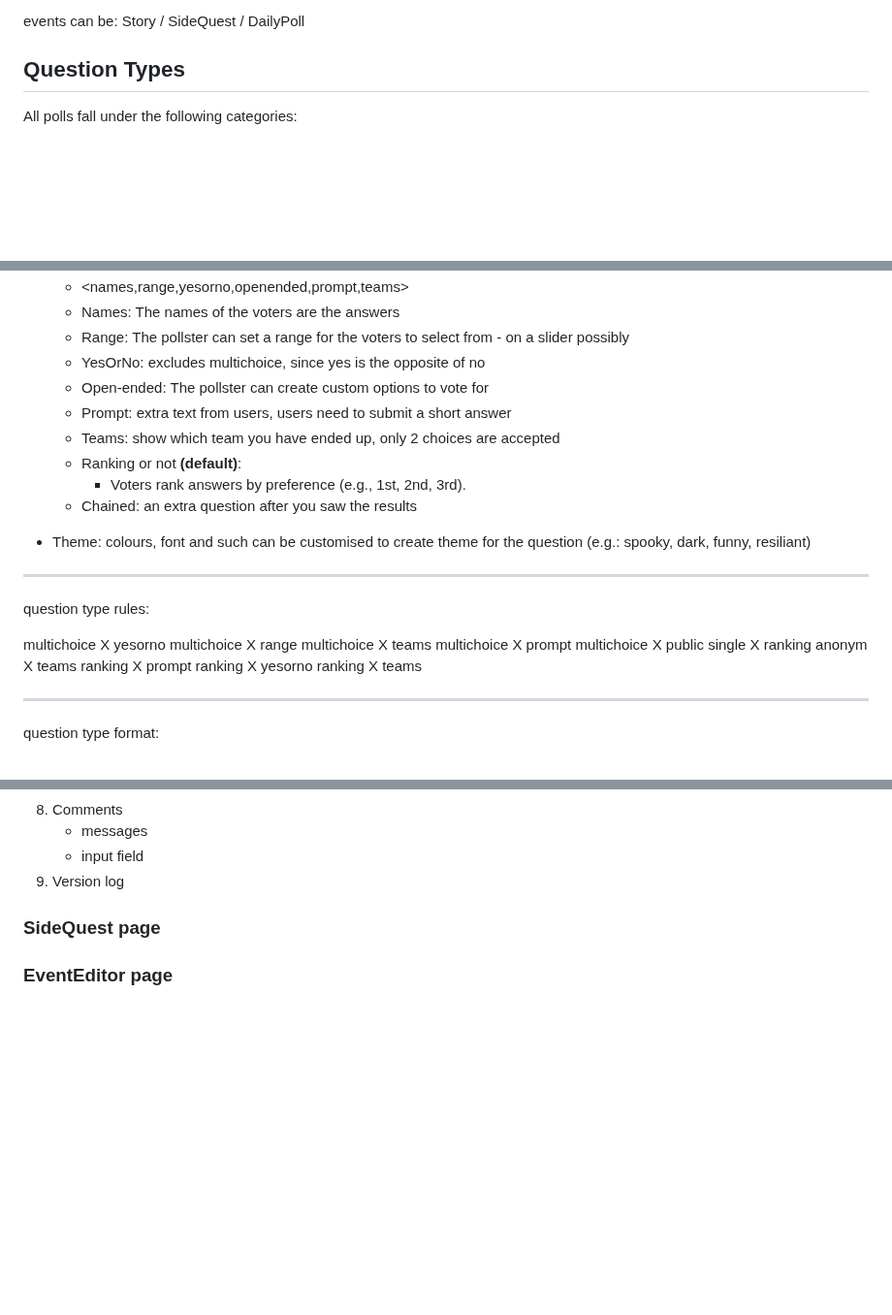
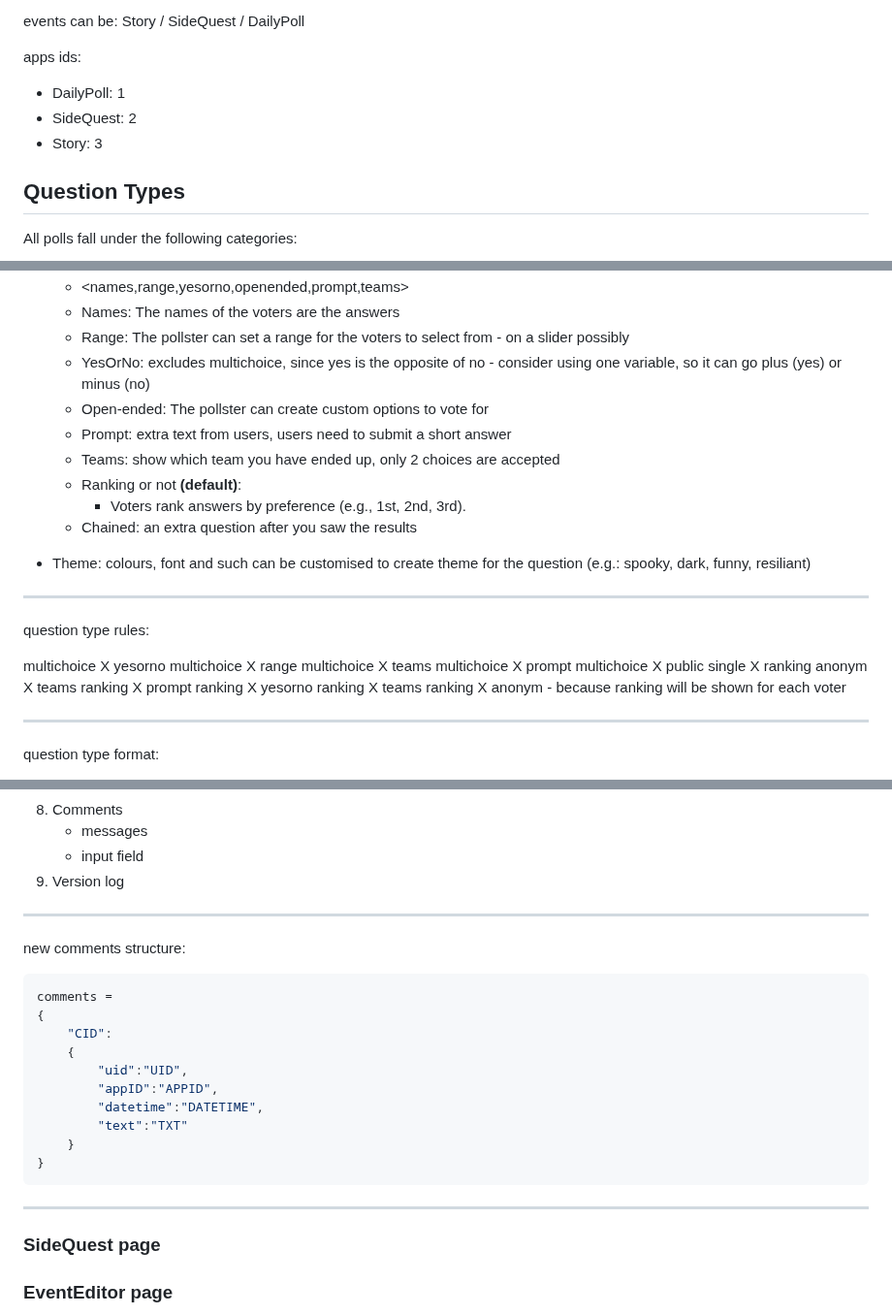
Before and after one commit to gergelyhornyak/namizu, a Markdown page: docs/Documentation.md, 3 parts joined by grey strips. Shown at 97% size. Drawn GitHub-style; blank space fills up the shorter version.

Commit message:
ideas added

````diff
--- a/docs/Documentation.md
+++ b/docs/Documentation.md
@@ -26,6 +26,12 @@ the events have the following components:
 - a language format (HU, EN, DE, IT, ...)
 
 events can be: Story / SideQuest / DailyPoll
+
+apps ids:
+
+- DailyPoll: 1
+- SideQuest: 2
+- Story: 3
 
 ## Question Types
 
@@ -72,7 +78,7 @@ Task: haiku battle
     - <names,range,yesorno,openended,prompt,teams>
     - Names: The names of the voters are the answers
     - Range: The pollster can set a range for the voters to select from - on a slider possibly
-    - YesOrNo: excludes multichoice, since yes is the opposite of no
+    - YesOrNo: excludes multichoice, since yes is the opposite of no - consider using one variable, so it can go plus (yes) or minus (no)
     - Open-ended: The pollster can create custom options to vote for
     - Prompt: extra text from users, users need to submit a short answer
     - Teams: show which team you have ended up, only 2 choices are accepted
@@ -95,6 +101,7 @@ anonym X teams
 ranking X prompt
 ranking X yesorno
 ranking X teams
+ranking X anonym - because ranking will be shown for each voter
 
 
 ---
@@ -250,6 +260,25 @@ new users db structure:
     - messages
     - input field
 9) Version log
+
+---
+
+new comments structure:
+
+```json
+comments =
+{
+    "CID":
+    {
+        "uid":"UID",
+        "appID":"APPID",
+        "datetime":"DATETIME",
+        "text":"TXT"
+    }
+}
+```
+
+---
 
 ### SideQuest page
 
````
Also changed, not shown: other parts of docs/Documentation.md (+3 -0 lines).
